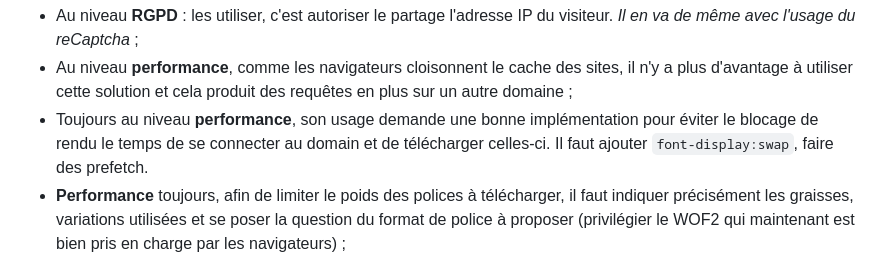
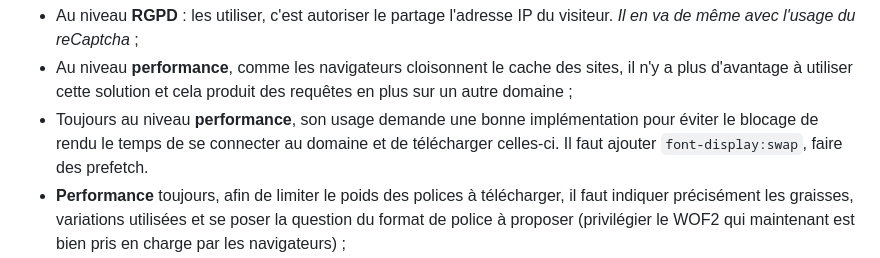
Before and after one commit to cnumr/best-practices-wordpress, a Markdown page: fiches/WP_3.14-preferer-l-utilisation-de-polices-auto-hebergees-aux-polices-cdn.md, the part around the change. Rendered like a GitHub page.

Commit message:
Typofix
Co-authored-by: Florine Sueur <florine.sueur@outlook.fr>

```diff
--- a/fiches/WP_3.14-preferer-l-utilisation-de-polices-auto-hebergees-aux-polices-cdn.md
+++ b/fiches/WP_3.14-preferer-l-utilisation-de-polices-auto-hebergees-aux-polices-cdn.md
@@ -32,7 +32,7 @@ Et, cela pour plusieurs raisons :
 
 - Au niveau **RGPD** : les utiliser, c'est autoriser le partage l'adresse IP du visiteur. _Il en va de même avec l'usage du reCaptcha_ ;
 - Au niveau **performance**, comme les navigateurs cloisonnent le cache des sites, il n'y a plus d'avantage à utiliser cette solution et cela produit des requêtes en plus sur un autre domaine ;
-- Toujours au niveau **performance**, son usage demande une bonne implémentation pour éviter le blocage de rendu le temps de se connecter au domain et de télécharger celles-ci. Il faut ajouter `font-display:swap`, faire des prefetch.
+- Toujours au niveau **performance**, son usage demande une bonne implémentation pour éviter le blocage de rendu le temps de se connecter au domaine et de télécharger celles-ci. Il faut ajouter `font-display:swap`, faire des prefetch.
 - **Performance** toujours, afin de limiter le poids des polices à télécharger, il faut indiquer précisément les graisses, variations utilisées et se poser la question du format de police à proposer (privilégier le WOF2 qui maintenant est bien pris en charge par les navigateurs) ;
 - Dernier point, les **licences d'utilisation**. Google Fonts est libre d'utilisation, mais Adobe Fonts nécessite un abonnement à Creative Cloud pour y avoir accès (dans Photoshop ou Muse par exemple) mais également pour les utiliser en ligne. Leurs utilisations, en tant que police web, nécessitent de répondre à leurs conditions d'utilisation https://helpx.adobe.com/fr/fonts/using/font-licensing.html#web-client.
 
```
